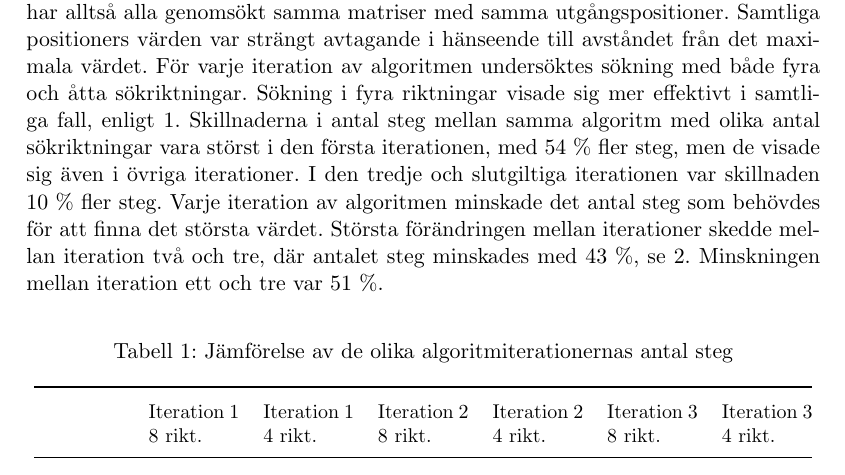
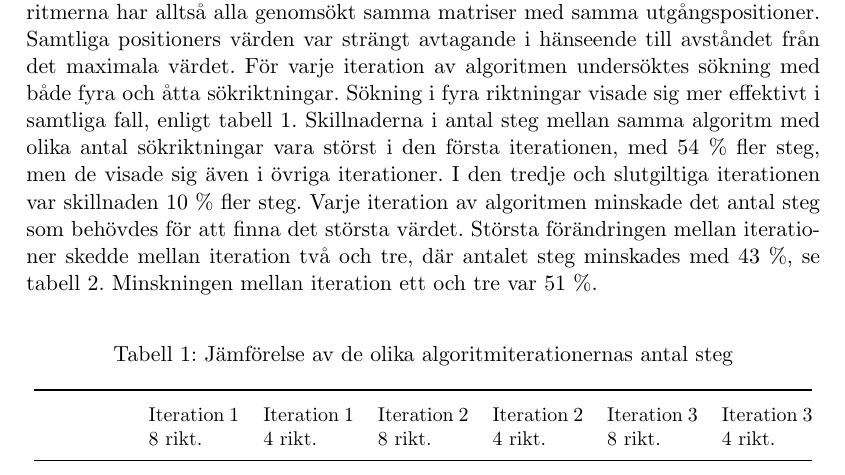
Before and after one commit to MrAkergren/calibration, a LaTeX thesis (doc/tex/thesis/thesis.tex, which reads doc/tex/thesis/genomforande.tex): part of page 13 of 16, cut so that both start at the same text. Compiled offline with pdfLaTeX.

Commit message:
Added two missing words

```diff
--- a/doc/tex/thesis/genomforande.tex
+++ b/doc/tex/thesis/genomforande.tex
@@ -53,5 +53,5 @@
 
-        För att jämföra sökalgoritmer genomfördes simuleringar för att mäta det antal steg som behövs för att ta sig från utgångspositionen till den position där det maximala värdet påträffades. Simuleringarna använde sig av 10000 100x100-matriser där varje matris hade slumpvist genererad utgångsposition och maximalt värde. Algoritmerna har alltså alla genomsökt samma matriser med samma utgångspositioner. Samtliga positioners värden var strängt avtagande i hänseende till avståndet från det maximala värdet. För varje iteration av algoritmen undersöktes sökning med både fyra och åtta sökriktningar. Sökning i fyra riktningar visade sig mer effektivt i samtliga fall, enligt \ref{tab:algoritm_steg}. Skillnaderna i antal steg mellan samma algoritm med olika antal sökriktningar vara störst i den första iterationen, med 54~\% fler steg, men de visade sig även i övriga iterationer. I den tredje och slutgiltiga iterationen var skillnaden 10~\% fler steg. Varje iteration av algoritmen minskade det antal steg som behövdes för att finna det största värdet. Största förändringen mellan iterationer skedde mellan iteration två och tre, där antalet steg minskades med 43~\%, se \ref{tab:algoritm_forbattring}. Minskningen mellan iteration ett och tre var 51~\%. \bigskip
+        För att jämföra sökalgoritmer genomfördes simuleringar för att mäta det antal steg som behövs för att ta sig från utgångspositionen till den position där det maximala värdet påträffades. Simuleringarna använde sig av 10000 100x100-matriser där varje matris hade slumpvist genererad utgångsposition och maximalt värde. Algoritmerna har alltså alla genomsökt samma matriser med samma utgångspositioner. Samtliga positioners värden var strängt avtagande i hänseende till avståndet från det maximala värdet. För varje iteration av algoritmen undersöktes sökning med både fyra och åtta sökriktningar. Sökning i fyra riktningar visade sig mer effektivt i samtliga fall, enligt tabell~\ref{tab:algoritm_steg}. Skillnaderna i antal steg mellan samma algoritm med olika antal sökriktningar vara störst i den första iterationen, med 54~\% fler steg, men de visade sig även i övriga iterationer. I den tredje och slutgiltiga iterationen var skillnaden 10~\% fler steg. Varje iteration av algoritmen minskade det antal steg som behövdes för att finna det största värdet. Största förändringen mellan iterationer skedde mellan iteration två och tre, där antalet steg minskades med 43~\%, se tabell~\ref{tab:algoritm_forbattring}. Minskningen mellan iteration ett och tre var 51~\%. \bigskip
 
         % \begin{tabularx}{\textwidth}{@{}>{\bf \footnotesize}>{\footnotesize}lX}
         %     Första iterationen & söker medurs i fyra/åtta riktningar \\
```
Also changed, not shown: doc/tex/thesis/genomforande.tex (2 more changed lines).
